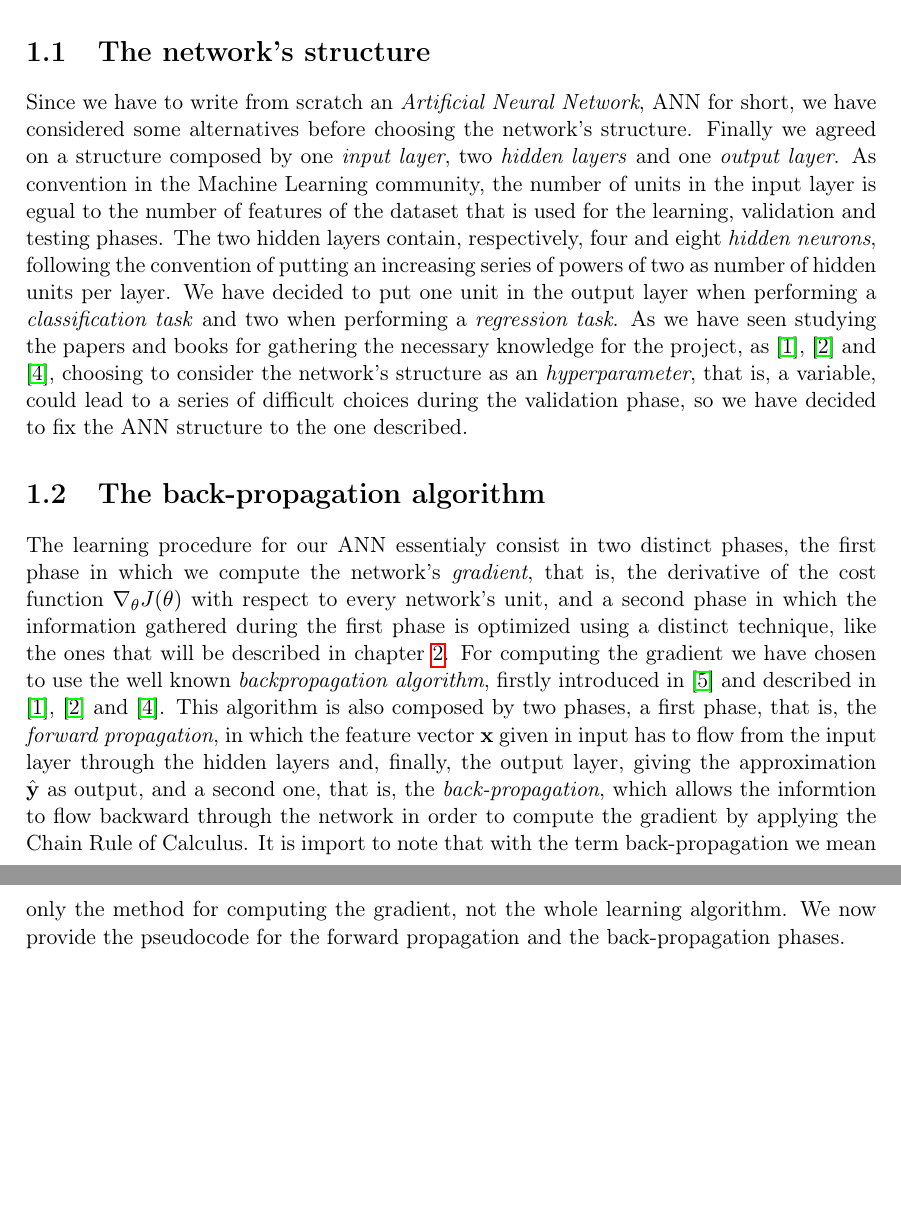
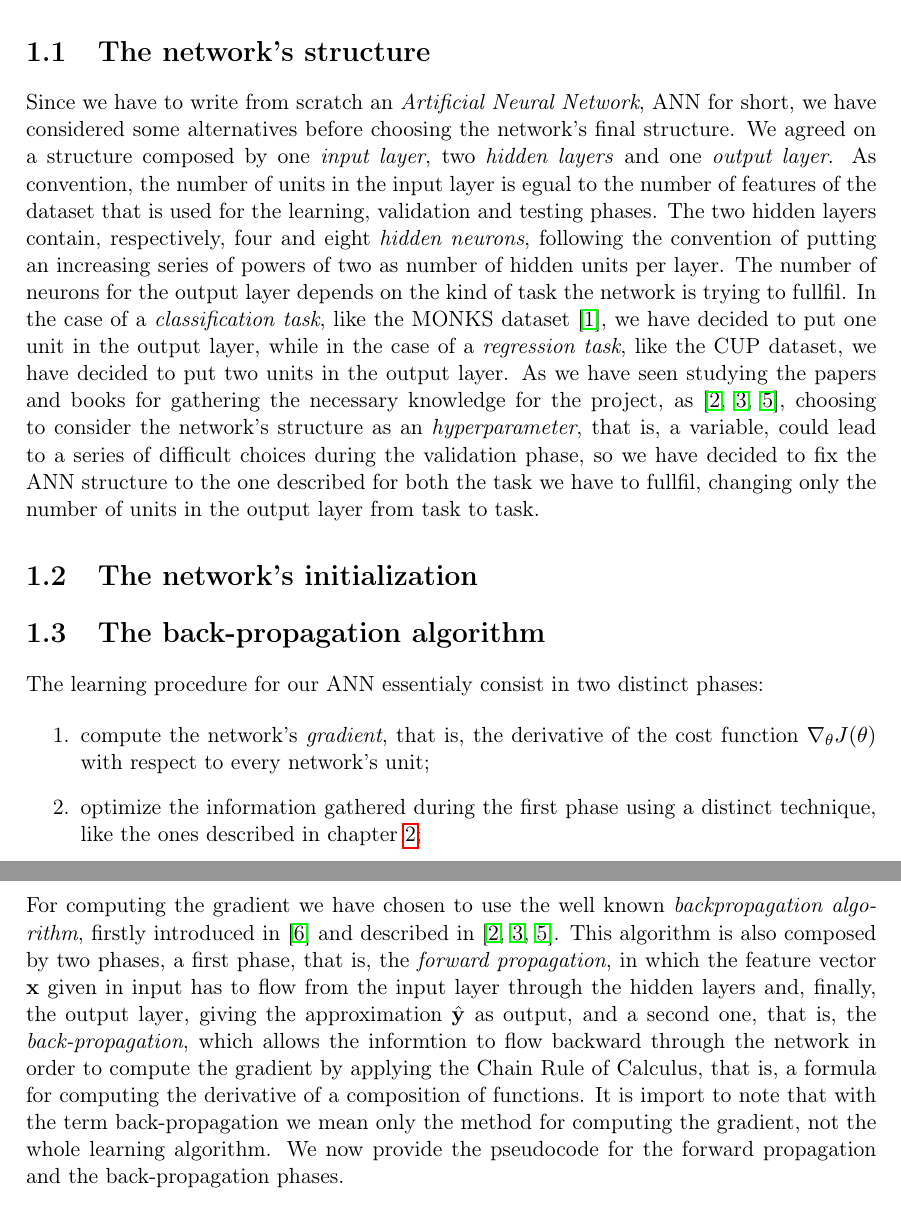
Before and after one commit to germz01/CMLDA, a LaTeX document (report/main.tex, which reads report/chapters/1/1.tex): two parts of pages 3 and 4 of 12, joined at a grey line, cut so that both start at the same text, the shorter picture padded with empty space. Compiled offline with pdfLaTeX.

Commit message:
Updated chapter 1

```diff
--- a/report/chapters/1/1.tex
+++ b/report/chapters/1/1.tex
@@ -9,39 +8,51 @@
 
 	\section{The network's structure} % (fold)
 	\label{sec:the_network_s_structure}
-		\noindent
 		Since we have to write from scratch an \textit{Artificial Neural Network}, ANN for short, we have
-		considered some alternatives before choosing the network's structure. Finally we agreed on a structure
+		considered some alternatives before choosing the network's final structure. We agreed on a structure
 		composed by one \textit{input layer}, two \textit{hidden layers} and one \textit{output layer}. As
-		convention in the Machine Learning community, the number of units in the input layer is egual to the number
+		convention, the number of units in the input layer is egual to the number
 		of features of the dataset that is used for the learning, validation and testing phases. The two
 		hidden layers contain, respectively, four and eight \textit{hidden neurons}, following the convention of
-		putting an increasing series of powers of two as number of hidden units per layer. We have decided to put
-		one unit in the output layer when performing a \textit{classification task} and two when performing a
-		\textit{regression task}. As we have seen studying the papers and books for gathering the necessary
-		knowledge for the project, as \cite{Goodfellow-et-al-2016}, \cite{haykin2009neural} and
-		\cite{mitchell1997machine}, choosing to consider the network's structure as an \textit{hyperparameter},
-		that is, a variable, could lead to a series of difficult choices during the validation phase, so we have
-		decided to fix the ANN structure to the one described.
+		putting an increasing series of powers of two as number of hidden units per layer. The number of neurons
+		for the output layer depends on the kind of task the network is trying to fullfil. In the case of a
+		\textit{classification task}, like the MONKS dataset \cite{Dua:2019}, we have decided to put one unit in
+		the output layer, while in the case of a \textit{regression task}, like the CUP dataset, we have decided to
+		put two units in the output layer. As we have seen studying the papers and books for gathering the
+		necessary knowledge for the project, as \cite{Goodfellow-et-al-2016,haykin2009neural,mitchell1997machine},
+		choosing to consider the network's structure as an \textit{hyperparameter}, that is, a variable, could
+		lead to a series of difficult choices during the validation phase, so we have decided to fix the ANN
+		structure to the one described for both the task we have to fullfil, changing only the number of units in
+		the output layer from task to task.
 	% section the_network_s_structure (end)
+
+	\section{The network's initialization} % (fold)
+	\label{sec:the_network_s_initialization}
+
+	% section the_network_s_initialization (end)
 
 	\section{The back-propagation algorithm} % (fold)
 	\label{sec:the_back-propagation_algorithm}
-		\noindent
-		The learning procedure for our ANN essentialy consist in two distinct phases, the first phase in which we
-		compute the network's \textit{gradient}, that is, the derivative of the cost function
-		$\nabla_{\theta} J(\theta)$ with respect to every network's unit, and a second phase in which the
-		information gathered during the first phase is optimized using a distinct technique, like the ones
-		that will be described in chapter \ref{cha:optimizers}. For computing the gradient we have chosen to use
+		The learning procedure for our ANN essentialy consist in two distinct phases:
+
+		\begin{enumerate}
+			\item compute the network's \textit{gradient}, that is, the derivative of the cost function
+			$\nabla_{\theta} J(\theta)$ with respect to every network's unit;
+			\item optimize the information gathered during the first phase using a distinct technique, like the
+			ones described in chapter \ref{cha:optimizers};
+		\end{enumerate}
+
+		For computing the gradient we have chosen to use
 		the well known \textit{backpropagation algorithm}, firstly introduced in \cite{10028086174} and described
-		in \cite{Goodfellow-et-al-2016}, \cite{haykin2009neural} and \cite{mitchell1997machine}. This algorithm is
+		in \cite{Goodfellow-et-al-2016,haykin2009neural,mitchell1997machine}. This algorithm is
 		also composed by two phases, a first phase, that is, the \textit{forward propagation}, in which the
 		feature vector $\mathbf{x}$ given in input has to flow from the input layer through the hidden layers and,
 		finally, the output layer, giving the approximation $\hat{\mathbf{y}}$ as output, and a second one, that
 		is, the \textit{back-propagation}, which allows the informtion to flow backward through the network in
-		order to compute the gradient by applying the Chain Rule of Calculus. It is import to note that with the
-		term back-propagation we mean only the method for computing the gradient, not the whole learning algorithm.
-		We now provide the pseudocode for the forward propagation and the back-propagation phases.
+		order to compute the gradient by applying the Chain Rule of Calculus, that is, a formula for computing the
+		derivative of a composition of functions. It is import to note that with the term back-propagation we mean
+		only the method for computing the gradient, not the whole learning algorithm. We now provide the
+		pseudocode for the forward propagation and the back-propagation phases.
 
 		\begin{algorithm}
 			\caption{Forward propagation through a typical (deep) neural network and the computation of the cost
--- a/report/main.tex
+++ b/report/main.tex
@@ -23,6 +23,8 @@
 
 \graphicspath{{img/}}
 
+\setlength\parindent{0pt}
+
 \begin{document}
 	\begin{titlepage}
 		\include{chapters/title/title}
```
Also changed, not shown: report/bibliography.bib (+7 -0 lines), report/main.pdf, report/chapters/1/1.tex (1 more changed lines).
